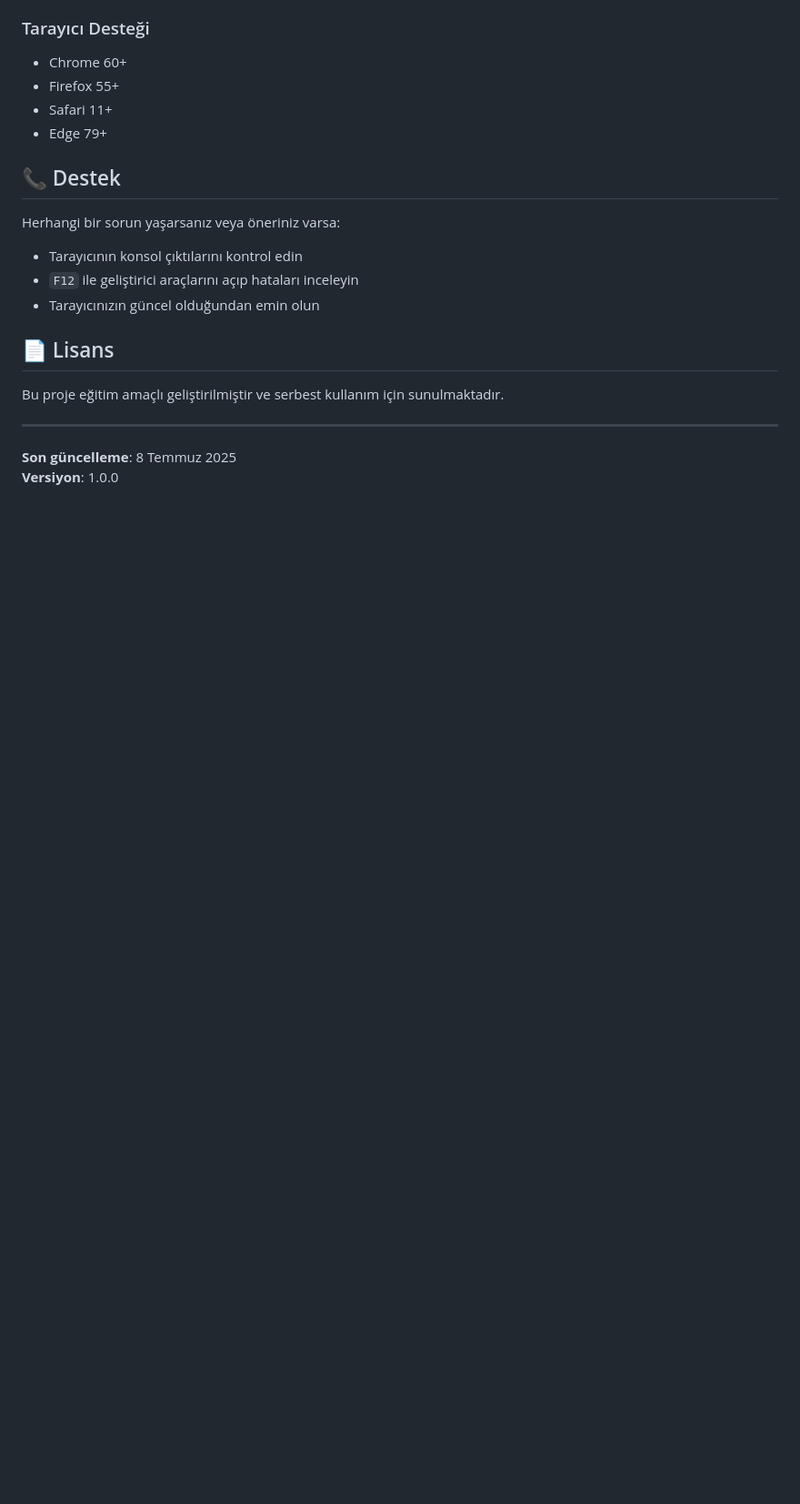
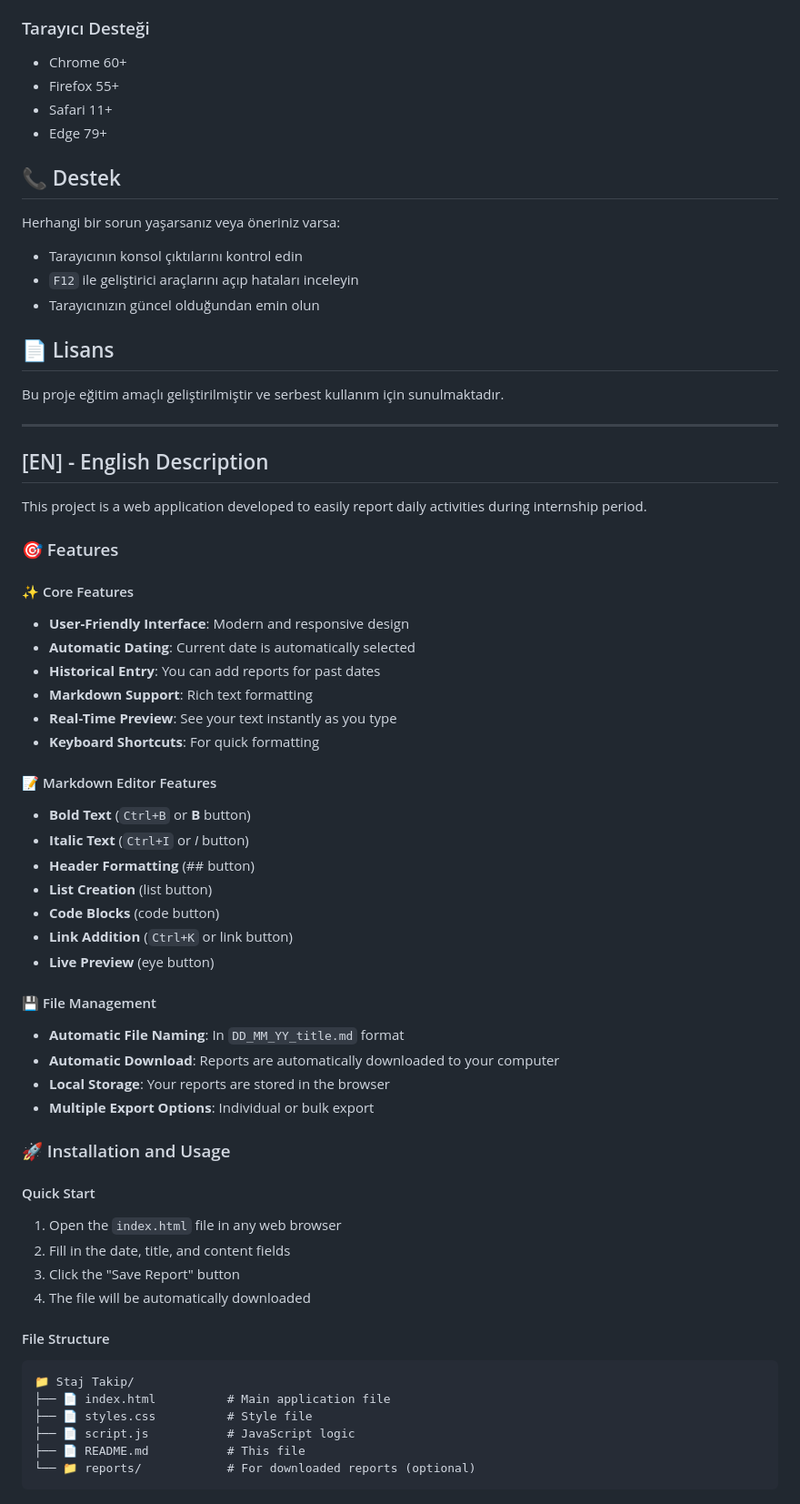
Before and after one commit to furkandlkdr/staj-takip-local-web, a Markdown page: README.md, the part around the change printed below. Shown: that part at 91% size. Rendered like a GitHub page; blank space fills up the shorter version.

Commit message:
Update README.md with English description and enhanced feature details

````diff
--- a/README.md
+++ b/README.md
@@ -176,5 +184,50 @@ Bu proje eğitim amaçlı geliştirilmiştir ve serbest kullanım için sunulmak
 
 ---
 
-**Son güncelleme**: 8 Temmuz 2025
-**Versiyon**: 1.0.0
+## [EN] - English Description
+
+This project is a web application developed to easily report daily activities during internship period.
+
+### 🎯 Features
+
+#### ✨ Core Features
+- **User-Friendly Interface**: Modern and responsive design
+- **Automatic Dating**: Current date is automatically selected
+- **Historical Entry**: You can add reports for past dates
+- **Markdown Support**: Rich text formatting
+- **Real-Time Preview**: See your text instantly as you type
+- **Keyboard Shortcuts**: For quick formatting
+
+#### 📝 Markdown Editor Features
+- **Bold Text** (`Ctrl+B` or **B** button)
+- **Italic Text** (`Ctrl+I` or *I* button)
+- **Header Formatting** (## button)
+- **List Creation** (list button)
+- **Code Blocks** (code button)
+- **Link Addition** (`Ctrl+K` or link button)
+- **Live Preview** (eye button)
+
+#### 💾 File Management
+- **Automatic File Naming**: In `DD_MM_YY_title.md` format
+- **Automatic Download**: Reports are automatically downloaded to your computer
+- **Local Storage**: Your reports are stored in the browser
+- **Multiple Export Options**: Individual or bulk export
+
+### 🚀 Installation and Usage
+
+#### Quick Start
+1. Open the `index.html` file in any web browser
+2. Fill in the date, title, and content fields
+3. Click the "Save Report" button
+4. The file will be automatically downloaded
+
+#### File Structure
+```
+📁 Staj Takip/
+├── 📄 index.html          # Main application file
+├── 📄 styles.css          # Style file
+├── 📄 script.js           # JavaScript logic
+├── 📄 README.md           # This file
+└── 📁 reports/            # For downloaded reports (optional)
+```
+
````
Also changed, not shown: other parts of README.md (+138 -2 lines).
